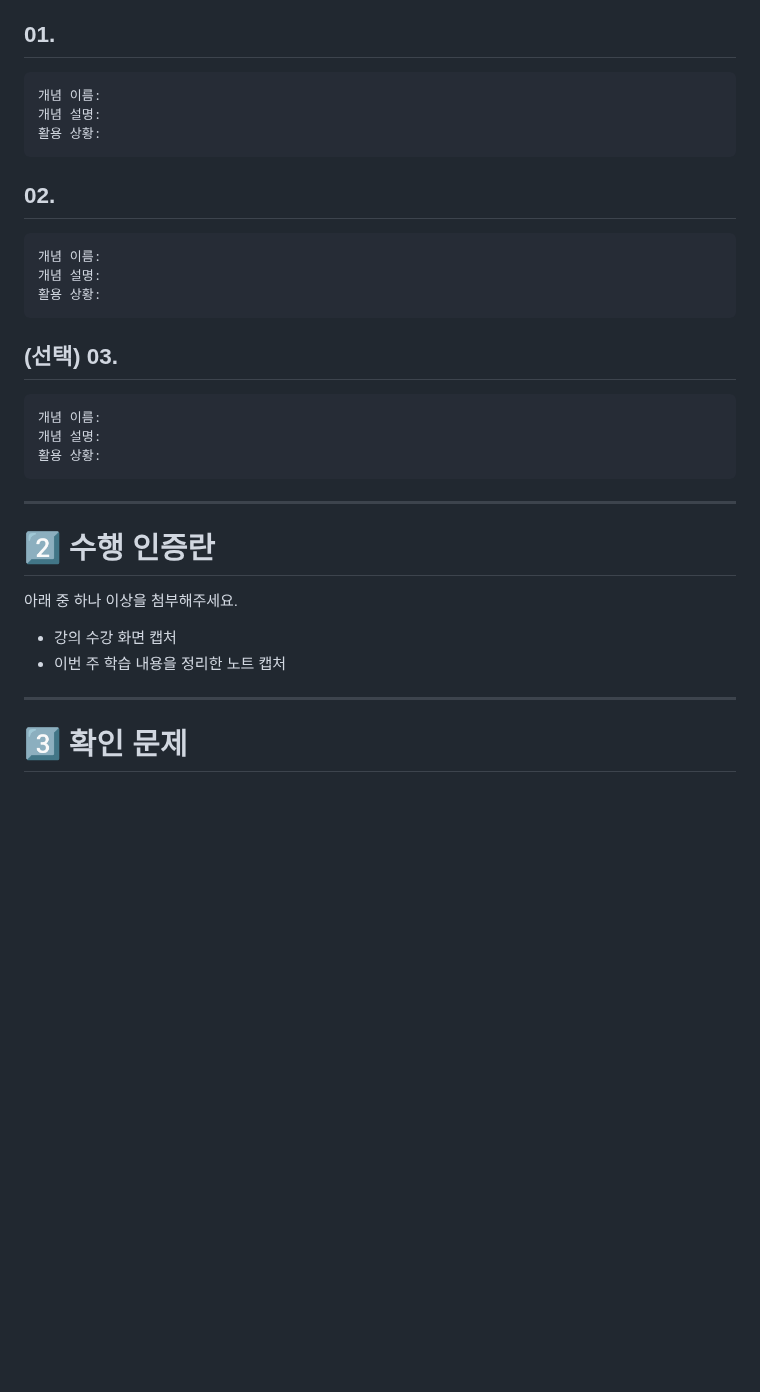
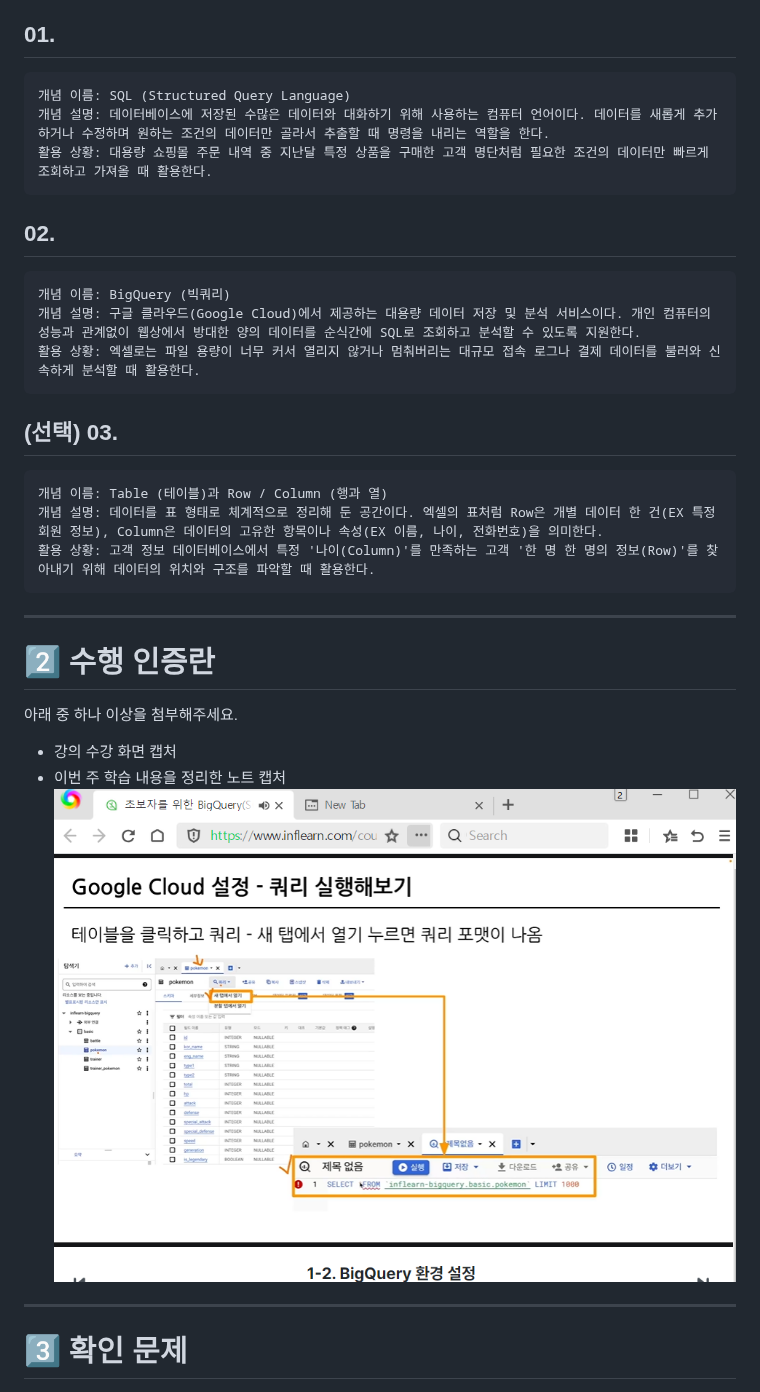
Before and after one commit to jiwonn0/DArt-B_ASSIGNMENT, a Markdown page: SQL_BASIC/Week1.md, the part around one of its changes. Rendered like a GitHub page; pictures changed too: SQL_BASIC/image.png (added); blank space fills up the shorter version.

````diff
--- a/SQL_BASIC/Week1.md
+++ b/SQL_BASIC/Week1.md
@@ -66,25 +66,25 @@ SQL_BASIC 정규 과제는 매주 정해진 분량의 `초보자를 위한 BigQu
 ## 01.
 
 ```
-개념 이름:
-개념 설명:
-활용 상황:
+개념 이름: SQL (Structured Query Language)
+개념 설명: 데이터베이스에 저장된 수많은 데이터와 대화하기 위해 사용하는 컴퓨터 언어이다. 데이터를 새롭게 추가하거나 수정하며 원하는 조건의 데이터만 골라서 추출할 때 명령을 내리는 역할을 한다.
+활용 상황: 대용량 쇼핑몰 주문 내역 중 지난달 특정 상품을 구매한 고객 명단처럼 필요한 조건의 데이터만 빠르게 조회하고 가져올 때 활용한다.
 ```
 
 ## 02.
 
 ```
-개념 이름:
-개념 설명:
-활용 상황:
+개념 이름: BigQuery (빅쿼리)
+개념 설명: 구글 클라우드(Google Cloud)에서 제공하는 대용량 데이터 저장 및 분석 서비스이다. 개인 컴퓨터의 성능과 관계없이 웹상에서 방대한 양의 데이터를 순식간에 SQL로 조회하고 분석할 수 있도록 지원한다.
+활용 상황: 엑셀로는 파일 용량이 너무 커서 열리지 않거나 멈춰버리는 대규모 접속 로그나 결제 데이터를 불러와 신속하게 분석할 때 활용한다.
 ```
 
 ## (선택) 03.
 
 ```
-개념 이름:
-개념 설명:
-활용 상황:
+개념 이름: Table (테이블)과 Row / Column (행과 열)
+개념 설명: 데이터를 표 형태로 체계적으로 정리해 둔 공간이다. 엑셀의 표처럼 Row은 개별 데이터 한 건(EX 특정 회원 정보), Column은 데이터의 고유한 항목이나 속성(EX 이름, 나이, 전화번호)을 의미한다.
+활용 상황: 고객 정보 데이터베이스에서 특정 '나이(Column)'를 만족하는 고객 '한 명 한 명의 정보(Row)'를 찾아내기 위해 데이터의 위치와 구조를 파악할 때 활용한다.
 ```
 
 ---
@@ -95,6 +95,7 @@ SQL_BASIC 정규 과제는 매주 정해진 분량의 `초보자를 위한 BigQu
 
 - 강의 수강 화면 캡처
 - 이번 주 학습 내용을 정리한 노트 캡처
+![alt text](image.png)
 
 ---
 
````
Also changed, not shown: other parts of SQL_BASIC/Week1.md (+23 -0 lines).
